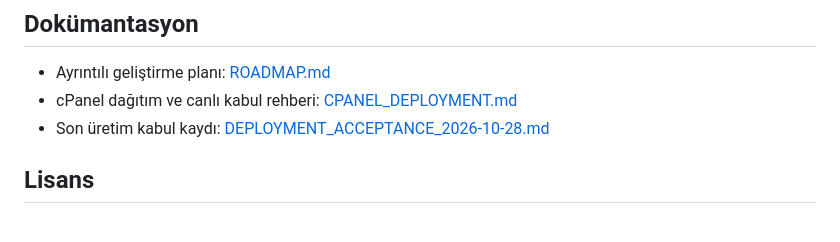
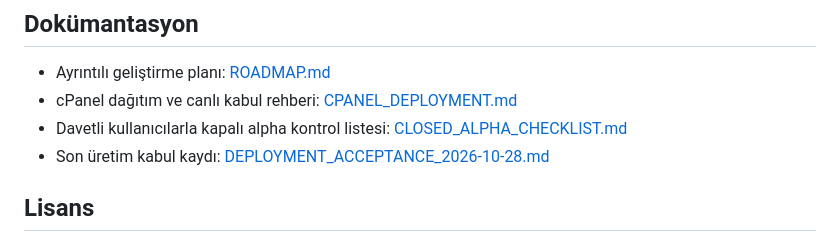
Before and after one commit to MaliWhiteTea/Sparkoff, a Markdown page: README.md, the part around the change. Drawn GitHub-style.

Commit message:
docs: kapali alpha guvenlik kontrolunu ekle

```diff
--- a/README.md
+++ b/README.md
@@ -246,6 +246,7 @@ TypeScript tip denetimi, üretim derlemesi ve PHP kod biçimi kontrolleri de yay
 
 - Ayrıntılı geliştirme planı: [ROADMAP.md](./ROADMAP.md)
 - cPanel dağıtım ve canlı kabul rehberi: [CPANEL_DEPLOYMENT.md](./CPANEL_DEPLOYMENT.md)
+- Davetli kullanıcılarla kapalı alpha kontrol listesi: [CLOSED_ALPHA_CHECKLIST.md](./CLOSED_ALPHA_CHECKLIST.md)
 - Son üretim kabul kaydı: [DEPLOYMENT_ACCEPTANCE_2026-10-28.md](./DEPLOYMENT_ACCEPTANCE_2026-10-28.md)
 
 ## Lisans
```
Also changed, not shown: CLOSED_ALPHA_CHECKLIST.md (added, +71 -0 lines), CPANEL_DEPLOYMENT.md (+15 -1 lines).
